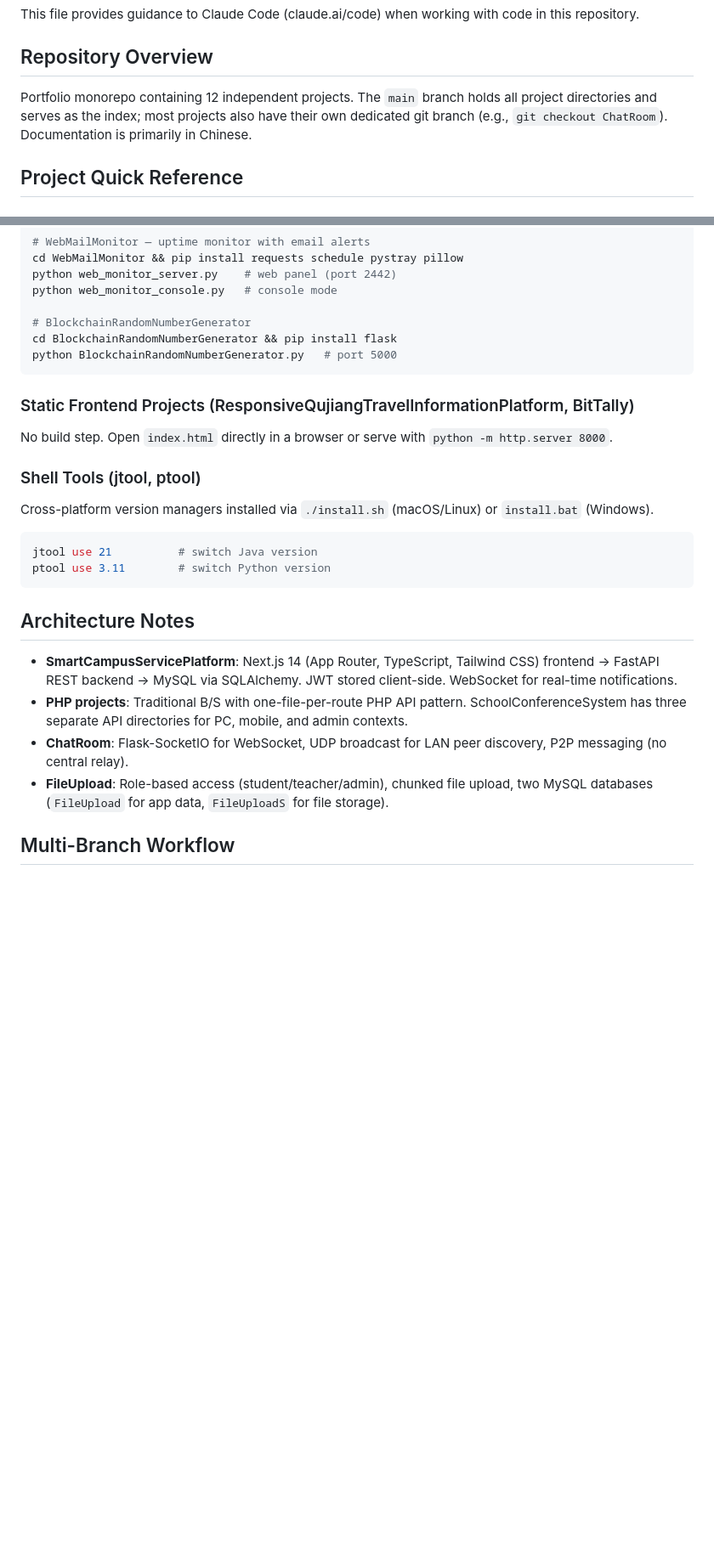
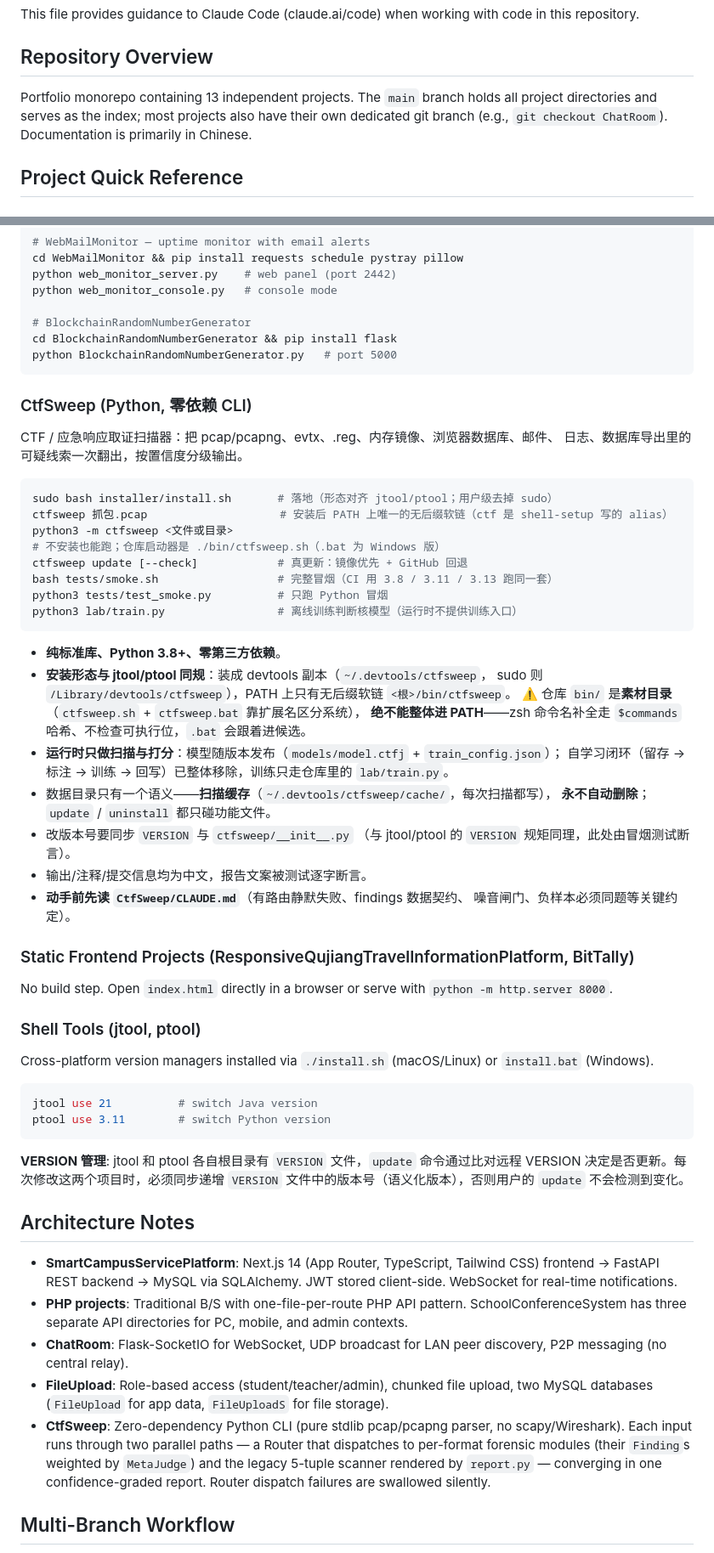
Before and after one commit to CK627/MyProject, a Markdown page: CLAUDE.md, 2 parts joined by grey strips. Shown at 85% size. Rendered like a GitHub page; blank space fills up the shorter version.

Commit message:
docs(ctfsweep): 索引里的 CtfSweep 描述对齐 1.10.0
CtfSweep 落地后经历两次改动（安装形态对齐 jtool/ptool 的 devtools 副本、自学习机制
整体移除），主仓索引里那段描述还停在旧形态，三处已经不成立：

- `./bin/ctfsweep` —— 仓库 `bin/` 里只有 `ctfsweep.sh` / `ctfsweep.bat`（素材目录，
  靠扩展名区分系统），没有无后缀文件；改用 `ctfsweep`（安装后 PATH 上唯一的无后缀软链）
  与 `python3 -m ctfsweep` 两种正确写法，仓库启动器写明是 `./bin/ctfsweep.sh`。
- 「源码直跑，不安装外部副本；installer/ 是历史遗留脚本」—— 现在 installer/ 是**主入口**：
  装成 `~/.devtools/ctfsweep`（sudo 则 `/Library/devtools/ctfsweep`），
  `ctfsweep update` 是真更新（镜像优先 + GitHub 回退）。
- 「`ctfsweep train / mark / learning` 训练闭环」「运行时缓存/标注数据集在
  ~/.devtools/ctfsweep/」—— 自学习已整体移除，运行时只做扫描与打分；训练只走仓库里的
  `lab/train.py`（不随安装提供）。数据目录也只剩一个语义：**扫描缓存**。

同时补上「⚠️ 仓库 bin/ 绝不能整体进 PATH」（zsh 命令名补全走 `$commands` 哈希、
不检查可执行位，`.bat` 会跟着进候选——这正是本次改造的起因），
并把项目数 12 → 13、Architecture Notes 补 CtfSweep 一条、Shell Tools 节补 VERSION 管理说明。

README 的 CtfSweep 条目（#13）复核后**无需改动**（描述/功能/技术栈三项仍然准确）。

未纳入本次提交：工作区里 AGCS / KnowledgeQAAgent / NumberWritingQuery / SafeAI
四个未跟踪目录（与 CtfSweep 无关，留待单独处理）。

````diff
--- a/CLAUDE.md
+++ b/CLAUDE.md
@@ -4,7 +4,7 @@ This file provides guidance to Claude Code (claude.ai/code) when working with co
 
 ## Repository Overview
 
-Portfolio monorepo containing 12 independent projects. The `main` branch holds all project directories and serves as the index; most projects also have their own dedicated git branch (e.g., `git checkout ChatRoom`). Documentation is primarily in Chinese.
+Portfolio monorepo containing 13 independent projects. The `main` branch holds all project directories and serves as the index; most projects also have their own dedicated git branch (e.g., `git checkout ChatRoom`). Documentation is primarily in Chinese.
 
 ## Project Quick Reference
 
@@ -59,6 +59,35 @@ cd BlockchainRandomNumberGenerator && pip install flask
 python BlockchainRandomNumberGenerator.py   # port 5000
 ```
 
+### CtfSweep (Python, 零依赖 CLI)
+CTF / 应急响应取证扫描器：把 pcap/pcapng、evtx、.reg、内存镜像、浏览器数据库、邮件、
+日志、数据库导出里的可疑线索一次翻出，按置信度分级输出。
+
+```bash
+sudo bash installer/install.sh       # 落地（形态对齐 jtool/ptool；用户级去掉 sudo）
+ctfsweep 抓包.pcap                    # 安装后 PATH 上唯一的无后缀软链（ctf 是 shell-setup 写的 alias）
+python3 -m ctfsweep <文件或目录>      # 不安装也能跑；仓库启动器是 ./bin/ctfsweep.sh（.bat 为 Windows 版）
+ctfsweep update [--check]            # 真更新：镜像优先 + GitHub 回退
+bash tests/smoke.sh                  # 完整冒烟（CI 用 3.8 / 3.11 / 3.13 跑同一套）
+python3 tests/test_smoke.py          # 只跑 Python 冒烟
+python3 lab/train.py                 # 离线训练判断核模型（运行时不提供训练入口）
+```
+
+- **纯标准库、Python 3.8+、零第三方依赖**。
+- **安装形态与 jtool/ptool 同规**：装成 devtools 副本（`~/.devtools/ctfsweep`，
+  sudo 则 `/Library/devtools/ctfsweep`），PATH 上只有无后缀软链 `<根>/bin/ctfsweep`。
+  ⚠️ 仓库 `bin/` 是**素材目录**（`ctfsweep.sh` + `ctfsweep.bat` 靠扩展名区分系统），
+  **绝不能整体进 PATH**——zsh 命令名补全走 `$commands` 哈希、不检查可执行位，`.bat` 会跟着进候选。
+- **运行时只做扫描与打分**：模型随版本发布（`models/model.ctfj` + `train_config.json`）；
+  自学习闭环（留存 → 标注 → 训练 → 回写）已整体移除，训练只走仓库里的 `lab/train.py`。
+- 数据目录只有一个语义——**扫描缓存**（`~/.devtools/ctfsweep/cache/`，每次扫描都写），
+  **永不自动删除**；`update` / `uninstall` 都只碰功能文件。
+- 改版本号要同步 `VERSION` 与 `ctfsweep/__init__.py`
+  （与 jtool/ptool 的 `VERSION` 规矩同理，此处由冒烟测试断言）。
+- 输出/注释/提交信息均为中文，报告文案被测试逐字断言。
+- **动手前先读 `CtfSweep/CLAUDE.md`**（有路由静默失败、findings 数据契约、
+  噪音闸门、负样本必须同题等关键约定）。
+
 ### Static Frontend Projects (ResponsiveQujiangTravelInformationPlatform, BitTally)
 No build step. Open `index.html` directly in a browser or serve with `python -m http.server 8000`.
 
@@ -70,12 +99,15 @@ jtool use 21          # switch Java version
 ptool use 3.11        # switch Python version
 ```
 
+**VERSION 管理**: jtool 和 ptool 各自根目录有 `VERSION` 文件，`update` 命令通过比对远程 VERSION 决定是否更新。每次修改这两个项目时，必须同步递增 `VERSION` 文件中的版本号（语义化版本），否则用户的 `update` 不会检测到变化。
+
 ## Architecture Notes
 
 - **SmartCampusServicePlatform**: Next.js 14 (App Router, TypeScript, Tailwind CSS) frontend → FastAPI REST backend → MySQL via SQLAlchemy. JWT stored client-side. WebSocket for real-time notifications.
 - **PHP projects**: Traditional B/S with one-file-per-route PHP API pattern. SchoolConferenceSystem has three separate API directories for PC, mobile, and admin contexts.
 - **ChatRoom**: Flask-SocketIO for WebSocket, UDP broadcast for LAN peer discovery, P2P messaging (no central relay).
 - **FileUpload**: Role-based access (student/teacher/admin), chunked file upload, two MySQL databases (`FileUpload` for app data, `FileUploadS` for file storage).
+- **CtfSweep**: Zero-dependency Python CLI (pure stdlib pcap/pcapng parser, no scapy/Wireshark). Each input runs through two parallel paths — a Router that dispatches to per-format forensic modules (their `Finding`s weighted by `MetaJudge`) and the legacy 5-tuple scanner rendered by `report.py` — converging in one confidence-graded report. Router dispatch failures are swallowed silently.
 
 ## Multi-Branch Workflow
 
````
